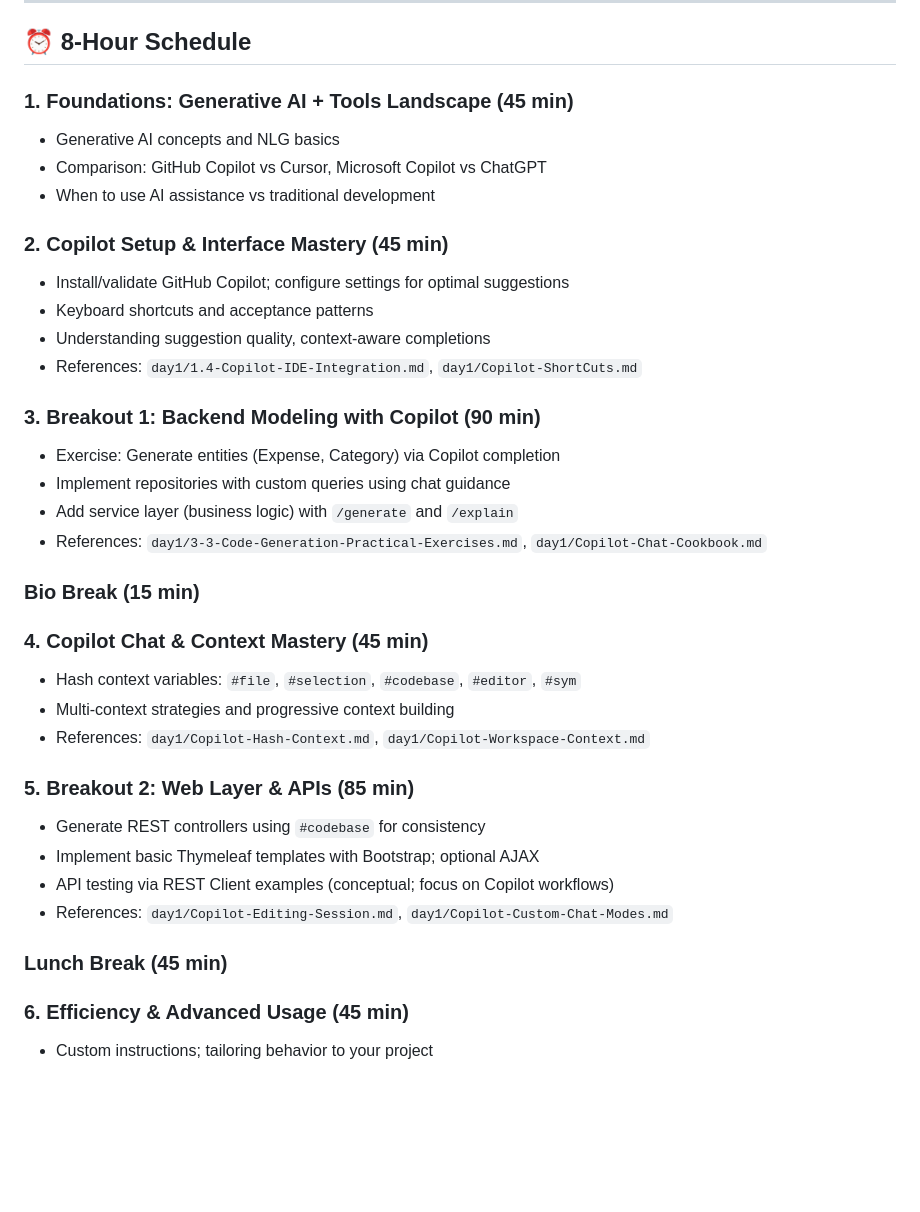
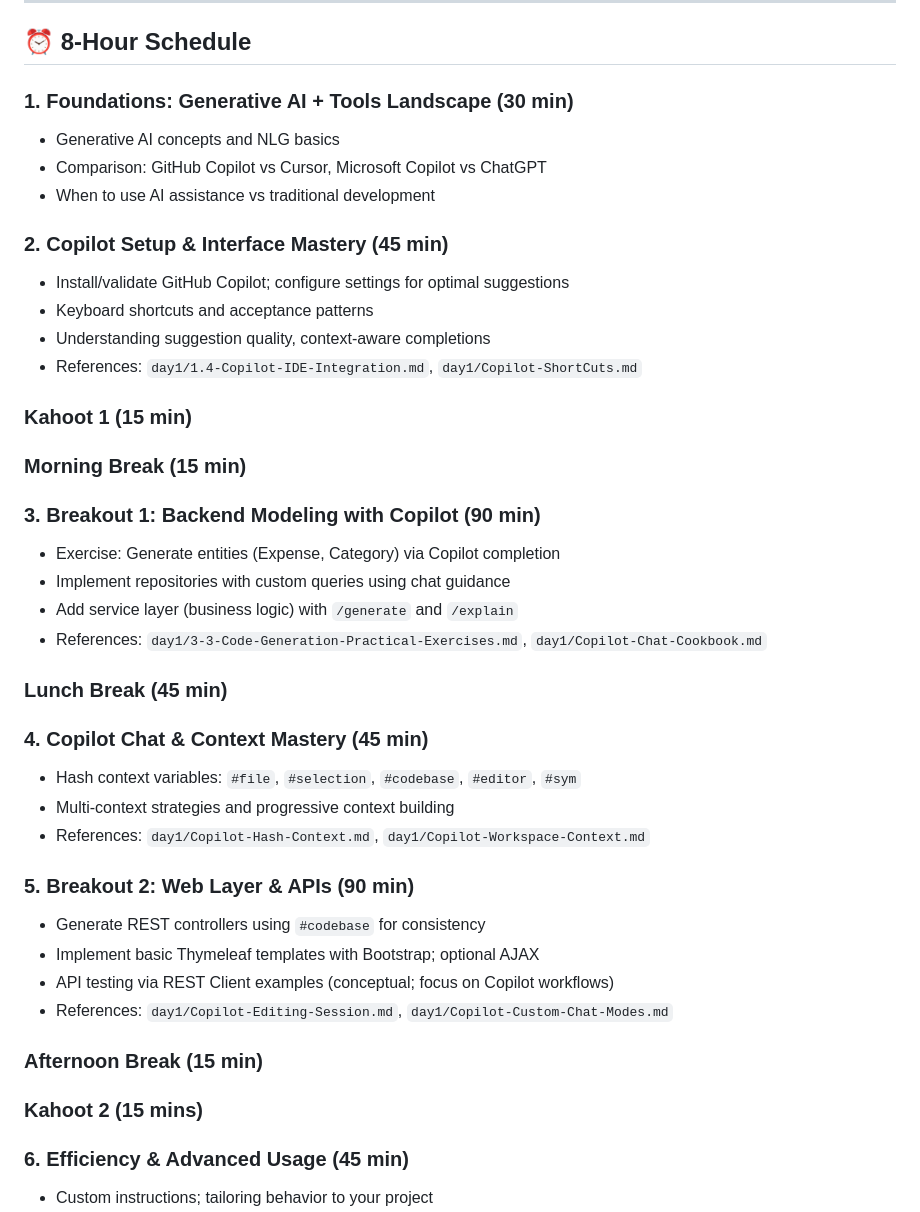
Before and after one commit to kpassoubady/copilot-united, a Markdown page: catalog/GitHub Copilot - 1 Day - Personal Expense Tracker.md, the part around one of its changes. Rendered like a GitHub page; blank space fills up the shorter version.

```diff
--- a/catalog/GitHub Copilot - 1 Day - Personal Expense Tracker.md
+++ b/catalog/GitHub Copilot - 1 Day - Personal Expense Tracker.md
@@ -90,7 +93,7 @@ All install links in one place: `./install.md`
 
 ## ⏰ 8-Hour Schedule
 
-### 1. Foundations: Generative AI + Tools Landscape (45 min)
+### 1. Foundations: Generative AI + Tools Landscape (30 min)
 
 - Generative AI concepts and NLG basics
 - Comparison: GitHub Copilot vs Cursor, Microsoft Copilot vs ChatGPT
@@ -103,6 +106,10 @@ All install links in one place: `./install.md`
 - Understanding suggestion quality, context-aware completions
 - References: `day1/1.4-Copilot-IDE-Integration.md`, `day1/Copilot-ShortCuts.md`
 
+### Kahoot 1 (15 min)
+
+### Morning Break (15 min)
+
 ### 3. Breakout 1: Backend Modeling with Copilot (90 min)
 
 - Exercise: Generate entities (Expense, Category) via Copilot completion
@@ -110,7 +117,7 @@ All install links in one place: `./install.md`
 - Add service layer (business logic) with `/generate` and `/explain`
 - References: `day1/3-3-Code-Generation-Practical-Exercises.md`, `day1/Copilot-Chat-Cookbook.md`
 
-### Bio Break (15 min)
+### Lunch Break (45 min)
 
 ### 4. Copilot Chat & Context Mastery (45 min)
 
@@ -118,14 +125,16 @@ All install links in one place: `./install.md`
 - Multi-context strategies and progressive context building
 - References: `day1/Copilot-Hash-Context.md`, `day1/Copilot-Workspace-Context.md`
 
-### 5. Breakout 2: Web Layer & APIs (85 min)
+### 5. Breakout 2: Web Layer & APIs (90 min)
 
 - Generate REST controllers using `#codebase` for consistency
 - Implement basic Thymeleaf templates with Bootstrap; optional AJAX
 - API testing via REST Client examples (conceptual; focus on Copilot workflows)
 - References: `day1/Copilot-Editing-Session.md`, `day1/Copilot-Custom-Chat-Modes.md`
 
-### Lunch Break (45 min)
+### Afternoon Break (15 min)
+
+### Kahoot 2 (15 mins)
 
 ### 6. Efficiency & Advanced Usage (45 min)
 
```
Also changed, not shown: other parts of catalog/GitHub Copilot - 1 Day - Personal Expense Tracker.md (+30 -17 lines).
